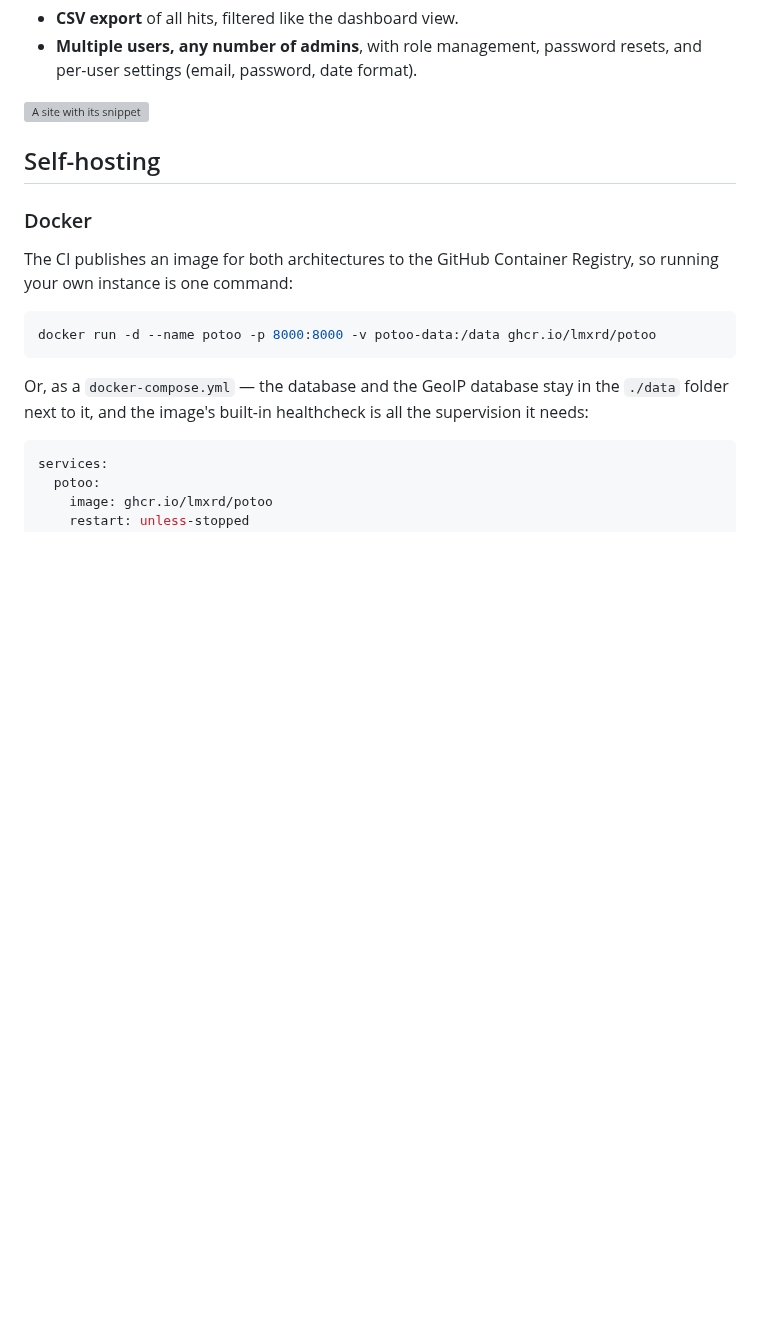
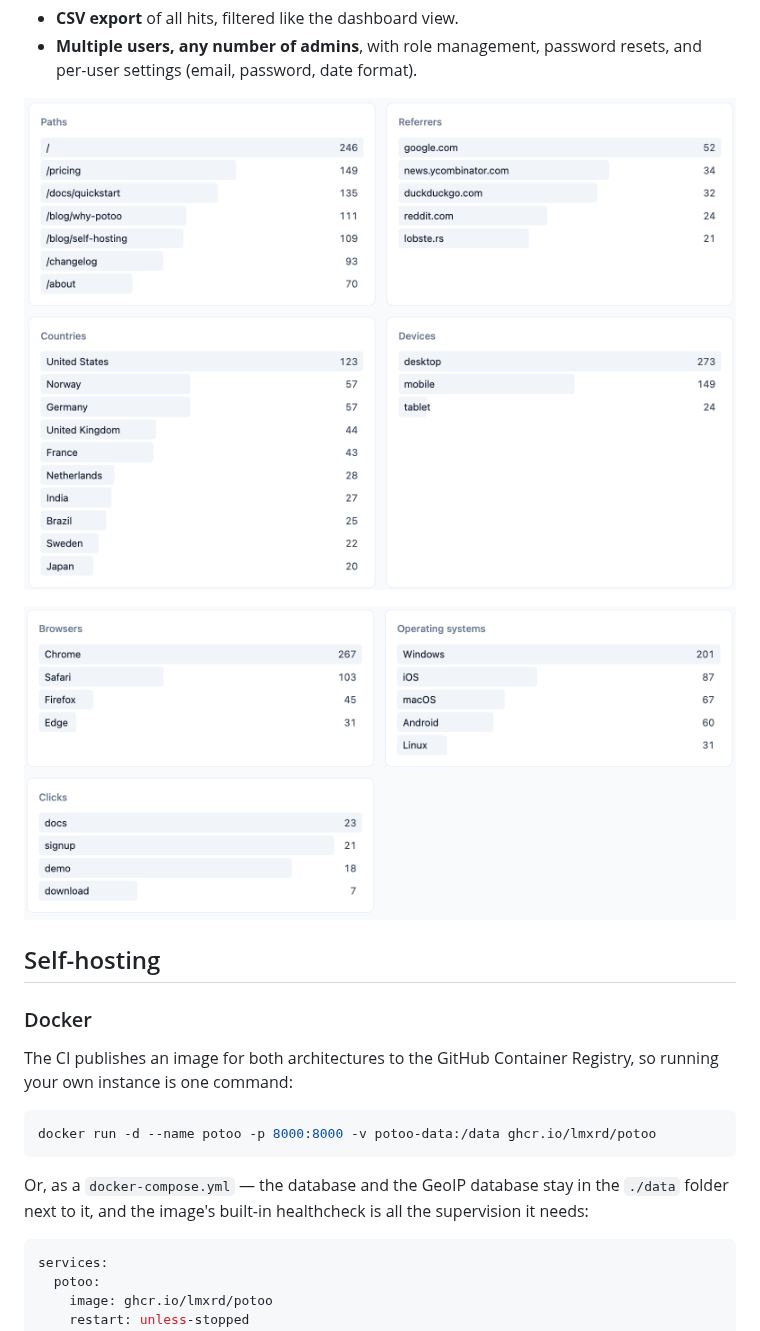
Before and after one commit to lmxrd/potoo, a Markdown page: README.md, the part around the change. GitHub-like rendering; pictures changed too: docs/screenshots/dashboard-stats-2.png (added), docs/screenshots/dashboard-stats.png (added); blank space fills up the shorter version; grey boxes are pictures that could not be loaded.

```diff
--- a/README.md
+++ b/README.md
@@ -36,7 +36,9 @@ identity, and you keep your data.
 - **Multiple users, any number of admins**, with role management, password
   resets, and per-user settings (email, password, date format).
 
-![A site with its snippet](docs/screenshots/site.png)
+![The dashboard's stats](docs/screenshots/dashboard-stats.png)
+
+![More of the dashboard's stats](docs/screenshots/dashboard-stats-2.png)
 
 ## Self-hosting
 
```
Also changed, not shown: docs/screenshots/README.md (+6 -8 lines), docs/screenshots/dashboard.png (added).
